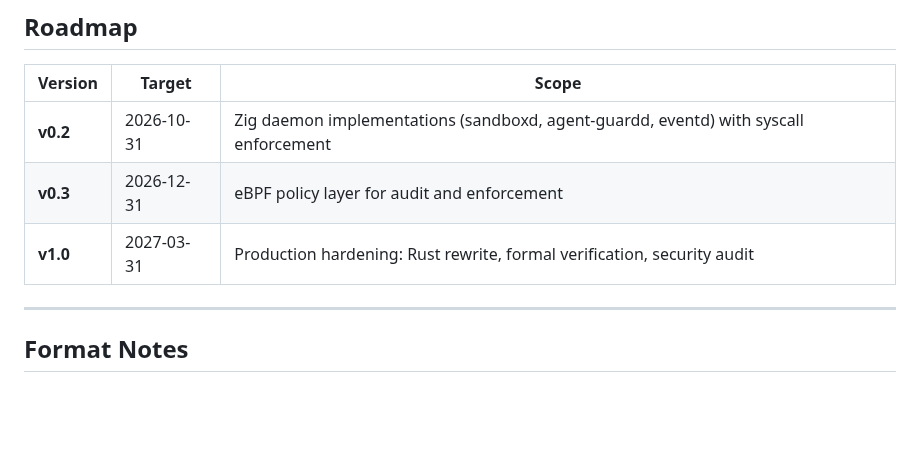
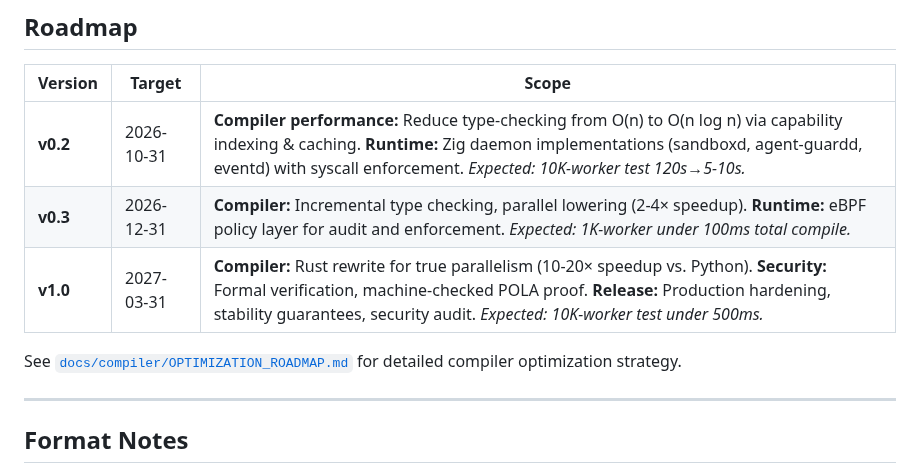
Before and after one commit to peterlodri-sec/vaked-base, a Markdown page: CHANGELOG.md, the part around the change. GitHub-like rendering; blank space fills up the shorter version.

```diff
--- a/CHANGELOG.md
+++ b/CHANGELOG.md
@@ -83,9 +83,11 @@ All notable changes to Vaked are documented here. This project adheres to [Seman
 
 | Version | Target | Scope |
 |---------|--------|-------|
-| **v0.2** | 2026-10-31 | Zig daemon implementations (sandboxd, agent-guardd, eventd) with syscall enforcement |
-| **v0.3** | 2026-12-31 | eBPF policy layer for audit and enforcement |
-| **v1.0** | 2027-03-31 | Production hardening: Rust rewrite, formal verification, security audit |
+| **v0.2** | 2026-10-31 | **Compiler performance:** Reduce type-checking from O(n) to O(n log n) via capability indexing & caching. **Runtime:** Zig daemon implementations (sandboxd, agent-guardd, eventd) with syscall enforcement. *Expected: 10K-worker test 120s→5-10s.* |
+| **v0.3** | 2026-12-31 | **Compiler:** Incremental type checking, parallel lowering (2-4× speedup). **Runtime:** eBPF policy layer for audit and enforcement. *Expected: 1K-worker under 100ms total compile.* |
+| **v1.0** | 2027-03-31 | **Compiler:** Rust rewrite for true parallelism (10-20× speedup vs. Python). **Security:** Formal verification, machine-checked POLA proof. **Release:** Production hardening, stability guarantees, security audit. *Expected: 10K-worker test under 500ms.* |
+
+See [`docs/compiler/OPTIMIZATION_ROADMAP.md`](docs/compiler/OPTIMIZATION_ROADMAP.md) for detailed compiler optimization strategy.
 
 ---
 
```
Also changed, not shown: docs/compiler/OPTIMIZATION_ROADMAP.md (added, +244 -0 lines), docs/papers/vaked-language-v0.1.md (+16 -6 lines).
